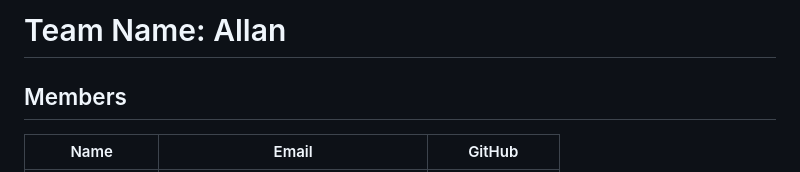
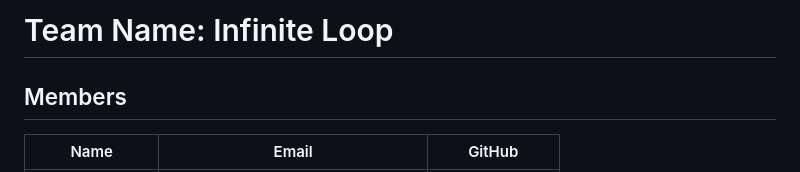
Before and after one commit to 0MadGaming0/Kraft_night_2026, a Markdown page: README.md, the part around the change. Rendered like a GitHub page.

Commit message:
Change team name from 'Allan' to 'Infinite Loop'

```diff
--- a/README.md
+++ b/README.md
@@ -1,4 +1,4 @@
-# Team Name: Allan
+# Team Name: Infinite Loop
 
 ## Members
 
```
